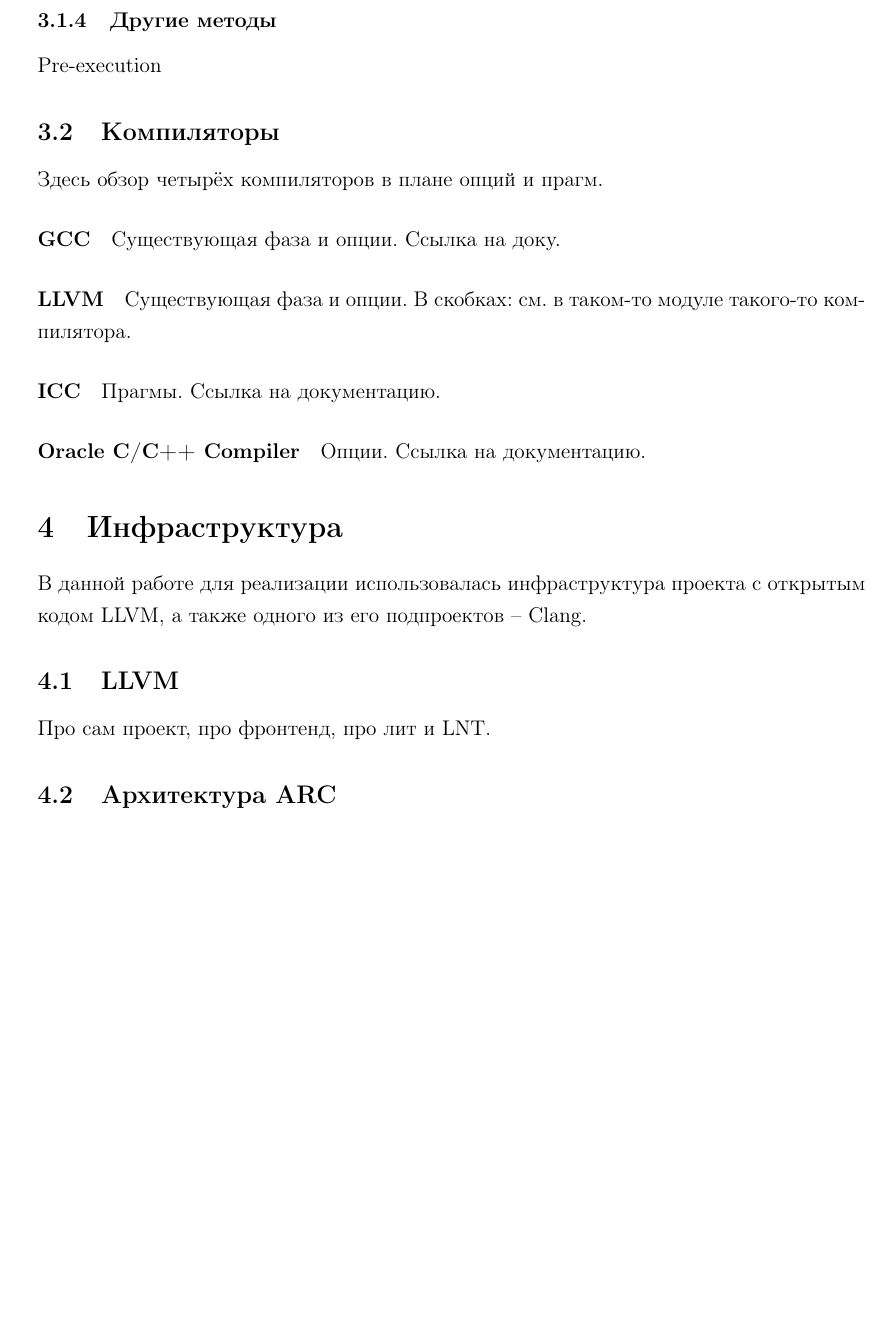
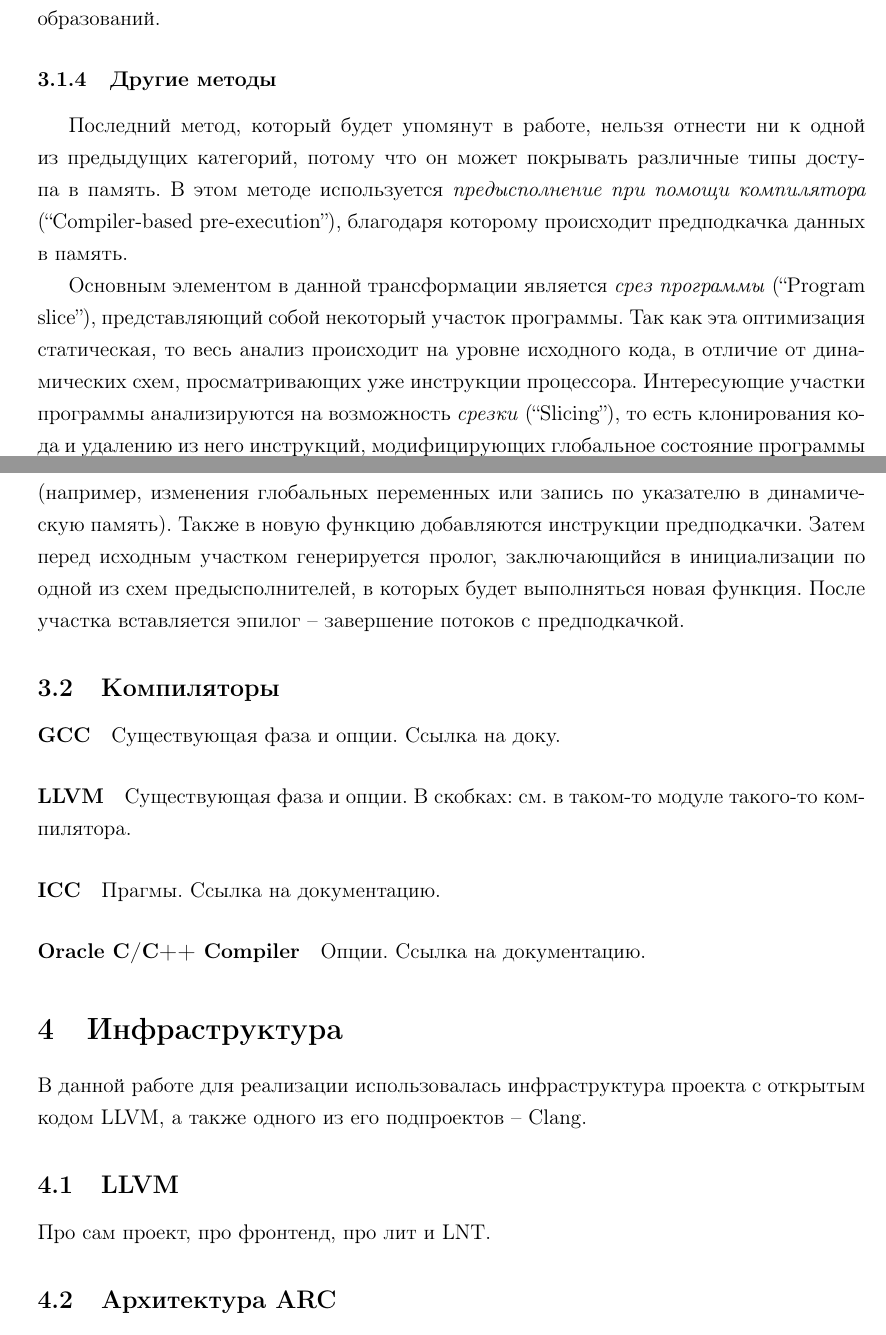
Before and after one commit to IllogicalMagic/bachelor-thesis, a LaTeX document (main.tex): part of page 12 of 16 before the commit and two parts of pages 12 and 13 of 17 after it, the two joined at a grey line, cut so that both start at the same text, the shorter picture padded with empty space. Compiled offline with pdfLaTeX.

Commit message:
Finalize algorithm section

```diff
--- a/main.tex
+++ b/main.tex
@@ -12,7 +12,35 @@
 \usepackage{array}
 \usepackage{multirow}
 
+\usepackage{xcolor}
 \usepackage{listings}
+\usepackage{ucs}
+
+\definecolor{mGreen}{rgb}{0,0.6,0}
+\definecolor{mGray}{rgb}{0.5,0.5,0.5}
+\definecolor{mPurple}{rgb}{0.58,0,0.82}
+\definecolor{backgroundColour}{rgb}{0.95,0.95,0.92}
+
+\lstdefinestyle{CStyle}{
+    backgroundcolor=\color{backgroundColour},
+    commentstyle=\color{mGreen},
+    keywordstyle=\color{magenta},
+    numberstyle=\tiny\color{mGray},
+    stringstyle=\color{mPurple},
+    basicstyle=\footnotesize,
+    breakatwhitespace=false,
+    breaklines=true,
+    captionpos=b,
+    keepspaces=true,
+    numbers=left,
+    numbersep=5pt,
+    showspaces=false,
+    showstringspaces=false,
+    showtabs=false,
+    tabsize=2,
+    language=C
+}
+\lstset{inputencoding=utf8, extendedchars=\true}
 
 \usepackage{amssymb}
 
@@ -210,10 +245,15 @@
+Более подробно алгоритм будет рассмотрен в секции, посвящённой реализации преобразований.
+
+% kim 2002
 \subsubsection{Другие методы}
-% kim 2002
-Pre-execution
+
+\indent
+
+Последний метод, который будет упомянут в работе, нельзя отнести ни к одной из предыдущих категорий, потому что он может покрывать различные типы доступа в память. В этом методе используется \emph{предысполнение при помощи компилятора} (``Compiler-based pre-execution''), благодаря которому происходит предподкачка данных в память.
+
+Основным элементом в данной трансформации является \emph{срез программы} (``Program slice''), представляющий собой некоторый участок программы. Так как эта оптимизация статическая, то весь анализ происходит на уровне исходного кода, в отличие от динамических схем, просматривающих уже инструкции процессора. Интересующие участки программы анализируются на возможность \emph{срезки} (``Slicing''), то есть клонирования кода и удалению из него инструкций, модифицирующих глобальное состояние программы (например, изменения глобальных переменных или запись по указателю в динамическую память). Также в новую функцию добавляются инструкции предподкачки. Затем перед исходным участком генерируется пролог, заключающийся в инициализации по одной из схем предысполнителей, в которых будет выполняться новая функция. После участка вставляется эпилог -- завершение потоков с предподкачкой.
 
 \subsection{Компиляторы}
-
-Здесь обзор четырёх компиляторов в плане опций и прагм.
 
 \paragraph{GCC}
 
```
Also changed, not shown: main.tex (17 more changed lines), 1 other file.
